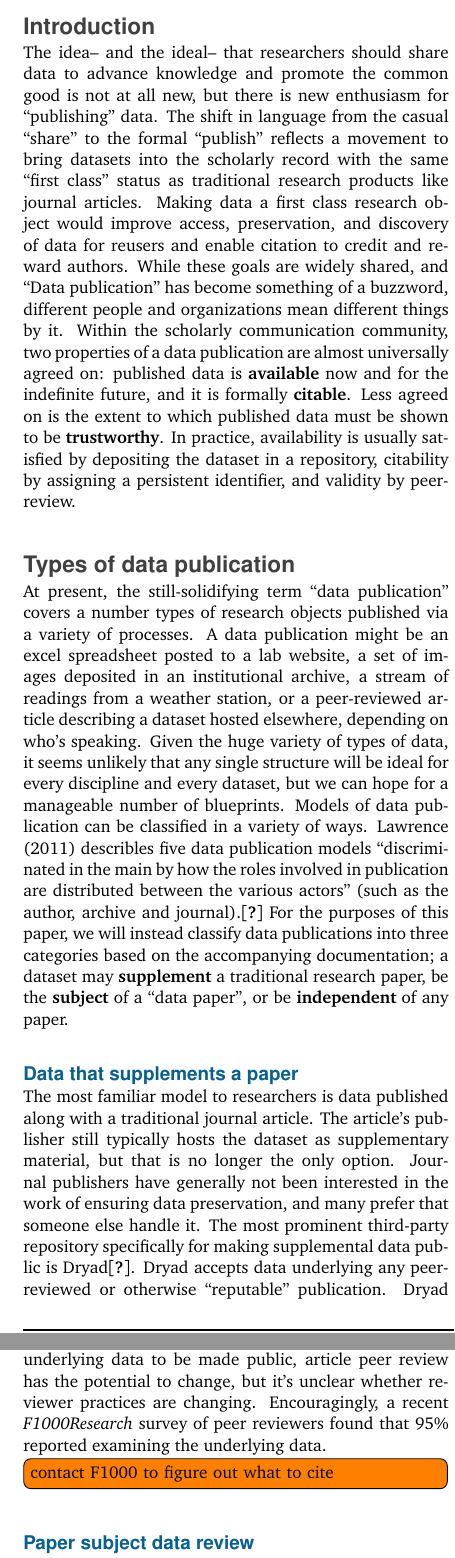
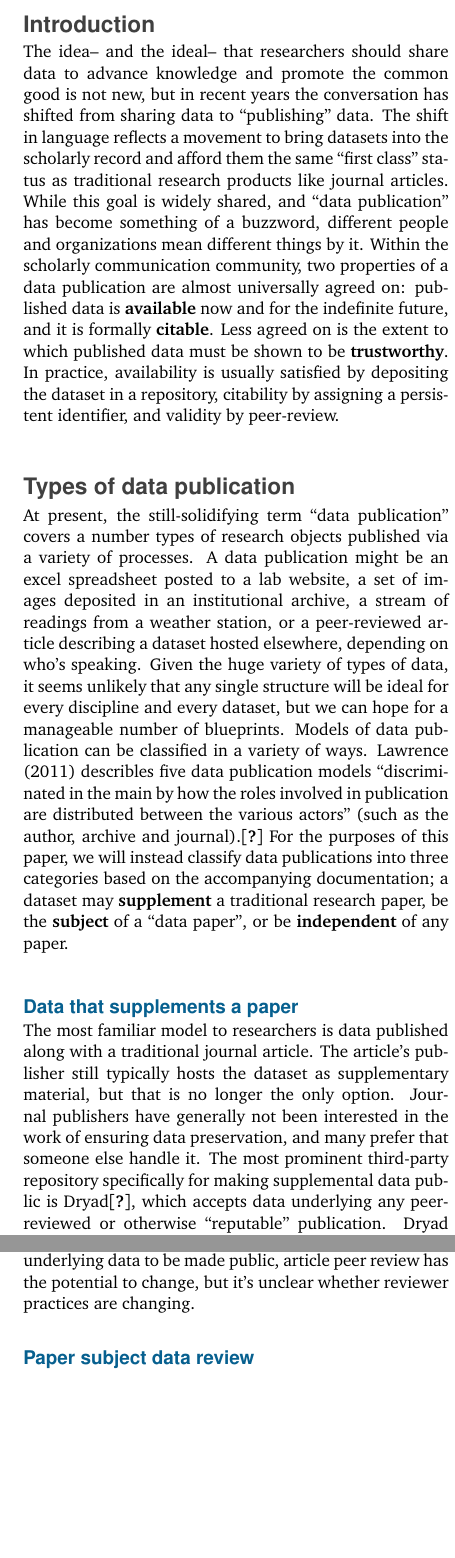
Before and after one commit to JEK-III/DPLandscapePaper, a LaTeX paper (DP_Landscape_Review.tex): two parts of the columns of pages 2 and 4 of 5, joined at a grey line, cut so that both start at the same text, the shorter picture padded with empty space. Compiled offline with pdfLaTeX.

Commit message:
Revisions based on Carly's input

```diff
--- a/DP_Landscape_Review.tex
+++ b/DP_Landscape_Review.tex
@@ -42,10 +43,9 @@ Finally, some are looking past data publication to other metaphors, such as `dat
 \section*{Introduction}\label{introduction}
 %\subsection*{What does ``data publication'' mean?}\label{what-does-data-publication-mean}
 
-The idea– and the ideal– that researchers should share data to advance knowledge and promote the common good is not at all new, but there is new enthusiasm for ``publishing'' data.
-The shift in language from the casual ``share'' to the formal ``publish'' reflects a movement to bring datasets into the scholarly record with the same ``first class'' status as traditional research products like journal articles.
-Making data a first class research object would improve access, preservation, and discovery of data for reusers and enable citation to credit and reward authors.
-While these goals are widely shared, and ``Data publication'' has become something of a buzzword, different people and organizations mean different things by it.
+The idea– and the ideal– that researchers should share data to advance knowledge and promote the common good is not new, but in recent years the conversation has shifted from sharing data to ``publishing'' data.
+The shift in language reflects a movement to bring datasets into the scholarly record and afford them the same ``first class'' status as traditional research products like journal articles.
+While this goal is widely shared, and ``data publication'' has become something of a buzzword, different people and organizations mean different things by it.
 Within the scholarly communication community, two properties of a data publication are almost universally agreed on: published data is \textbf{available} now and for the indefinite future, and it is formally \textbf{citable}.
 Less agreed on is the extent to which published data must be shown to be \textbf{trustworthy}.
 In practice, availability is usually satisfied by depositing the dataset in a repository, citability by assigning a persistent identifier, and validity by peer-review.
@@ -66,8 +66,7 @@ For the purposes of this paper, we will instead classify data publications into
 The most familiar model to researchers is data published along with a traditional journal article.
 The article's publisher still typically hosts the dataset as supplementary material, but that is no longer the only option.
 Journal publishers have generally not been interested in the work of ensuring data preservation, and many prefer that someone else handle it.
-The most prominent third-party repository specifically for making supplemental data public is Dryad\cite{dryad}.
-Dryad accepts data underlying any peer-reviewed or otherwise ``reputable'' publication.
+The most prominent third-party repository specifically for making supplemental data public is Dryad\cite{dryad}, which accepts data underlying any peer-reviewed or otherwise ``reputable'' publication.
 Dryad makes data available and citable, but any assessment of scientific validity must be managed by the publisher of the article.
 
 For some specific data types, deposition in appropriate discipline-specific databases has been the standard for a long time.
@@ -200,8 +199,6 @@ In the case of a data paper, it's common for the repository to do the technical
 \subsection*{Supplement data review}
 Traditionally, peer reviewers haven't had access to the data underlying the figures in a paper, so the data hasn't been part of the review process.
 As more journals require underlying data to be made public, article peer review has the potential to change, but it's unclear whether reviewer practices are changing.
-Encouragingly, a recent \emph{F1000Research} survey of peer reviewers found that 95\% reported examining the underlying data.
-\todo[inline]{contact F1000 to figure out what to cite}
 
 \subsection*{Paper subject data review}
 Publishers of data papers wrap peer review of the paper and of the dataset together.
```
Also changed, not shown: DP_Landscape_Review.tex (21 more changed lines), 1 other file.
